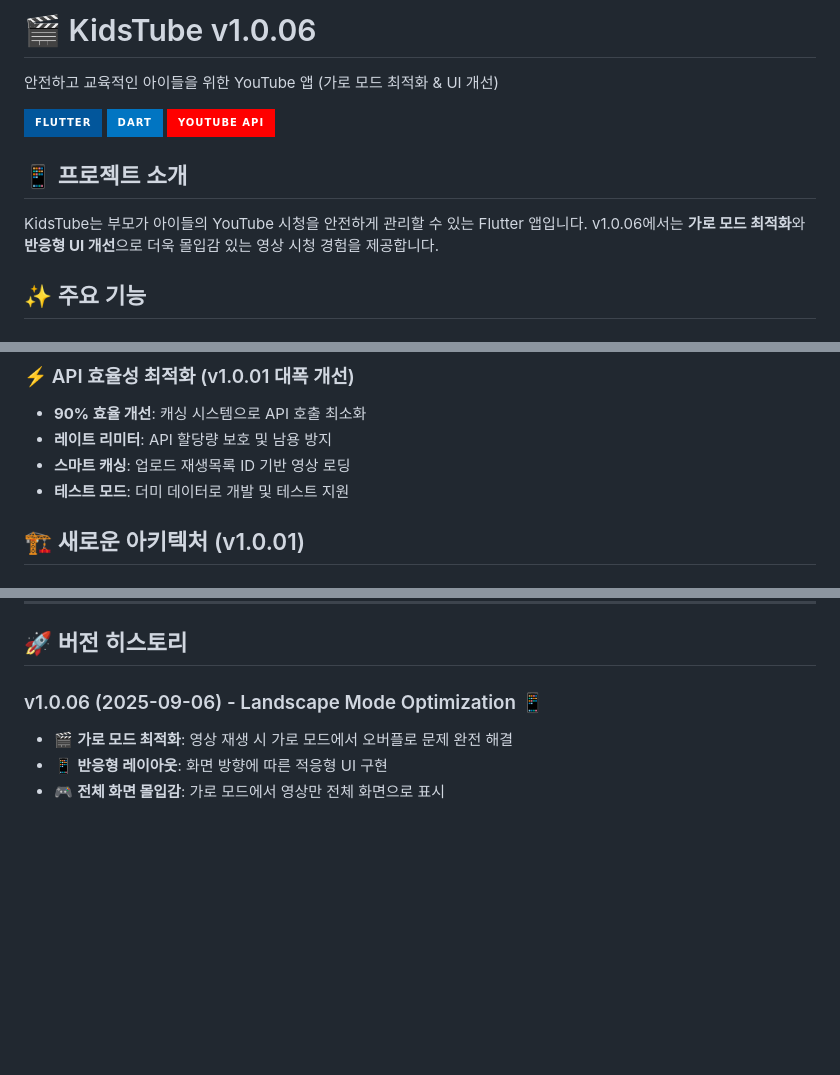
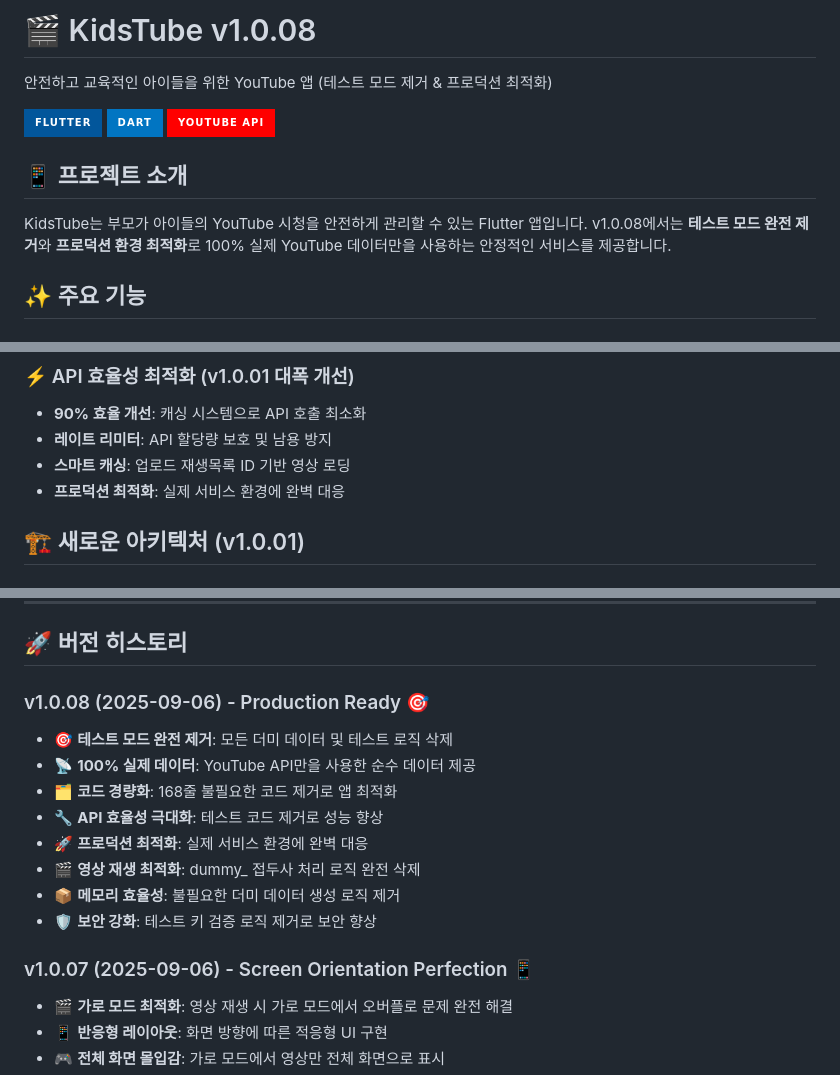
Before and after one commit to jagallang/KIDSTUBE, a Markdown page: README.md, 3 parts joined by grey strips. Drawn GitHub-style; badges without logos; blank space fills up the shorter version.

Commit message:
docs: Update README for v1.0.08 release with production readiness
- Updated version title and description to v1.0.08 Production Ready
- Added comprehensive v1.0.08 release notes highlighting test mode removal
- Updated project description to emphasize 100% real YouTube data usage
- Removed test mode references and updated API setup instructions
- Added warnings about required YouTube Data API key for v1.0.08+

🤖 Generated with [Claude Code](https://claude.ai/code)

Co-Authored-By: Claude <noreply@anthropic.com>

```diff
--- a/README.md
+++ b/README.md
@@ -1,6 +1,6 @@
-# 🎬 KidsTube v1.0.06
+# 🎬 KidsTube v1.0.08
 
-안전하고 교육적인 아이들을 위한 YouTube 앱 (가로 모드 최적화 & UI 개선)
+안전하고 교육적인 아이들을 위한 YouTube 앱 (테스트 모드 제거 & 프로덕션 최적화)
 
 ![Flutter](https://img.shields.io/badge/Flutter-02569B?style=for-the-badge&logo=flutter&logoColor=white)
 ![Dart](https://img.shields.io/badge/Dart-0175C2?style=for-the-badge&logo=dart&logoColor=white)
@@ -8,7 +8,7 @@
 
 ## 📱 프로젝트 소개
 
-KidsTube는 부모가 아이들의 YouTube 시청을 안전하게 관리할 수 있는 Flutter 앱입니다. v1.0.06에서는 **가로 모드 최적화**와 **반응형 UI 개선**으로 더욱 몰입감 있는 영상 시청 경험을 제공합니다.
+KidsTube는 부모가 아이들의 YouTube 시청을 안전하게 관리할 수 있는 Flutter 앱입니다. v1.0.08에서는 **테스트 모드 완전 제거**와 **프로덕션 환경 최적화**로 100% 실제 YouTube 데이터만을 사용하는 안정적인 서비스를 제공합니다.
 
 ## ✨ 주요 기능
 
@@ -33,7 +33,7 @@ KidsTube는 부모가 아이들의 YouTube 시청을 안전하게 관리할 수
 - **90% 효율 개선**: 캐싱 시스템으로 API 호출 최소화
 - **레이트 리미터**: API 할당량 보호 및 남용 방지
 - **스마트 캐싱**: 업로드 재생목록 ID 기반 영상 로딩
-- **테스트 모드**: 더미 데이터로 개발 및 테스트 지원
+- **프로덕션 최적화**: 실제 서비스 환경에 완벽 대응
 
 ## 🏗️ 새로운 아키텍처 (v1.0.01)
 
@@ -332,7 +332,17 @@ lib/
 
 ## 🚀 버전 히스토리
 
-### v1.0.06 (2025-09-06) - Landscape Mode Optimization 📱
+### v1.0.08 (2025-09-06) - Production Ready 🎯
+- 🎯 **테스트 모드 완전 제거**: 모든 더미 데이터 및 테스트 로직 삭제
+- 📡 **100% 실제 데이터**: YouTube API만을 사용한 순수 데이터 제공
+- 🗂️ **코드 경량화**: 168줄 불필요한 코드 제거로 앱 최적화
+- 🔧 **API 효율성 극대화**: 테스트 코드 제거로 성능 향상
+- 🚀 **프로덕션 최적화**: 실제 서비스 환경에 완벽 대응
+- 🎬 **영상 재생 최적화**: dummy_ 접두사 처리 로직 완전 삭제
+- 📦 **메모리 효율성**: 불필요한 더미 데이터 생성 로직 제거
+- 🛡️ **보안 강화**: 테스트 키 검증 로직 제거로 보안 향상
+
+### v1.0.07 (2025-09-06) - Screen Orientation Perfection 📱
 - 🎬 **가로 모드 최적화**: 영상 재생 시 가로 모드에서 오버플로 문제 완전 해결
 - 📱 **반응형 레이아웃**: 화면 방향에 따른 적응형 UI 구현
 - 🎮 **전체 화면 몰입감**: 가로 모드에서 영상만 전체 화면으로 표시
```
Also changed, not shown: other parts of README.md (+1 -1 lines).
